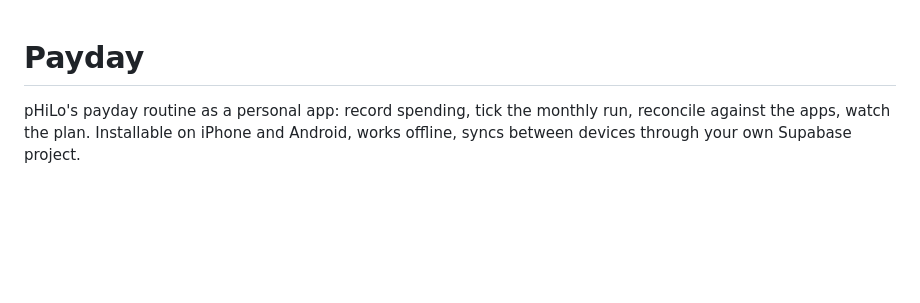
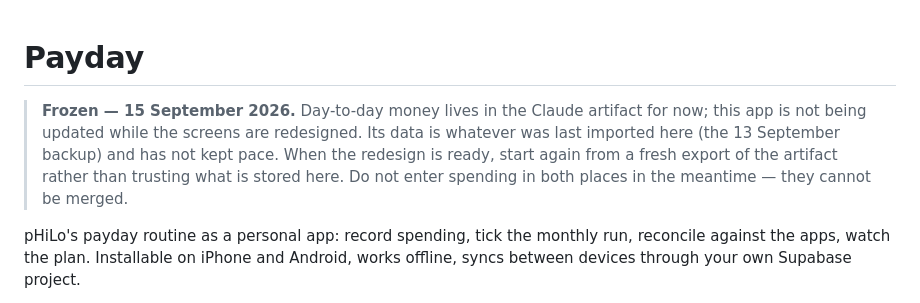
Before and after one commit to sleeky-blinder/PayDay, a Markdown page: README.md, the part around the change. Rendered like a GitHub page; blank space fills up the shorter version.

Commit message:
Freeze the app until the screens are redesigned
Two copies of the same money with no way to merge them is a liability, so
the artifact is the only place entries go for now. This copy stays
installed and working, but stale on purpose, and will be re-seeded from a
fresh export when the redesign lands.

Co-Authored-By: Claude Opus 5 <noreply@anthropic.com>
Claude-Session: https://claude.ai/code/session_012s3iM9yZ6xZQt4imqx4uCQ

```diff
--- a/README.md
+++ b/README.md
@@ -1,4 +1,10 @@
 # Payday
+
+> **Frozen — 15 September 2026.** Day-to-day money lives in the Claude artifact for now;
+> this app is not being updated while the screens are redesigned. Its data is whatever was
+> last imported here (the 13 September backup) and has not kept pace. When the redesign is
+> ready, start again from a fresh export of the artifact rather than trusting what is stored
+> here. Do not enter spending in both places in the meantime — they cannot be merged.
 
 pHiLo's payday routine as a personal app: record spending, tick the monthly run, reconcile
 against the apps, watch the plan. Installable on iPhone and Android, works offline, syncs
```
